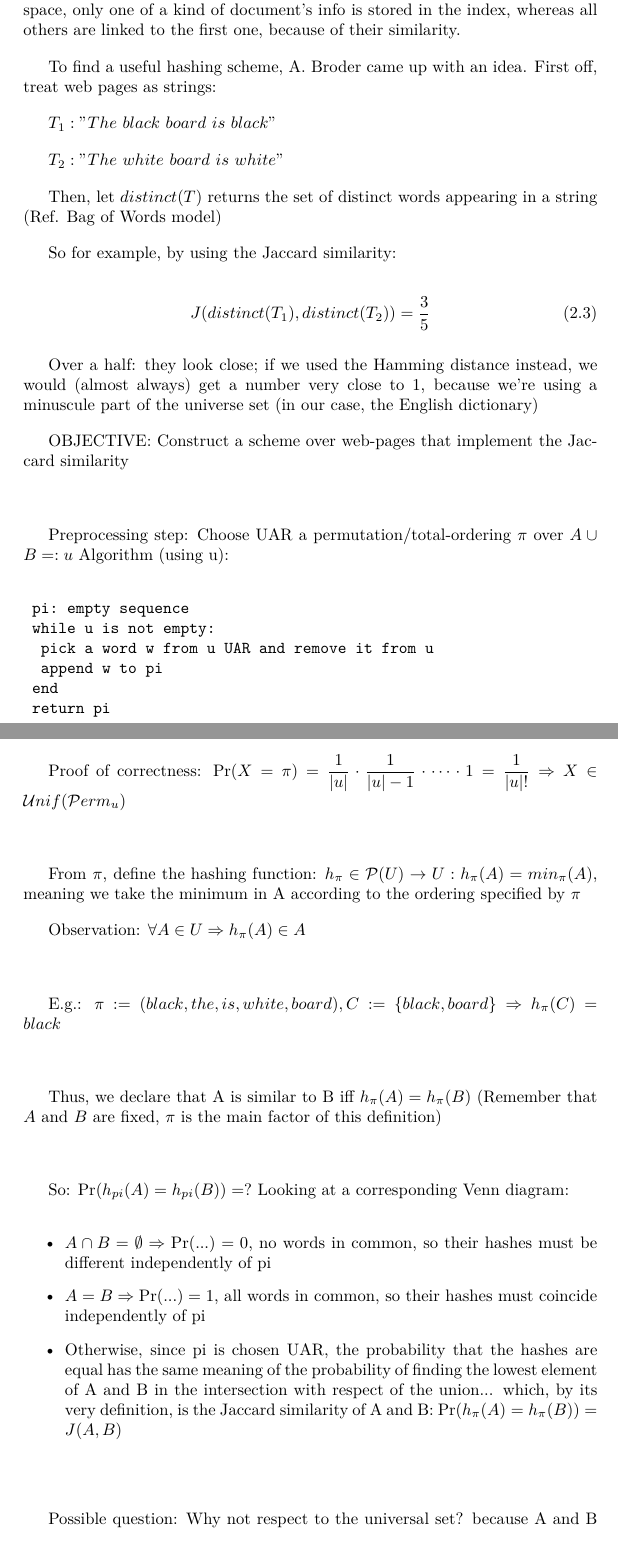
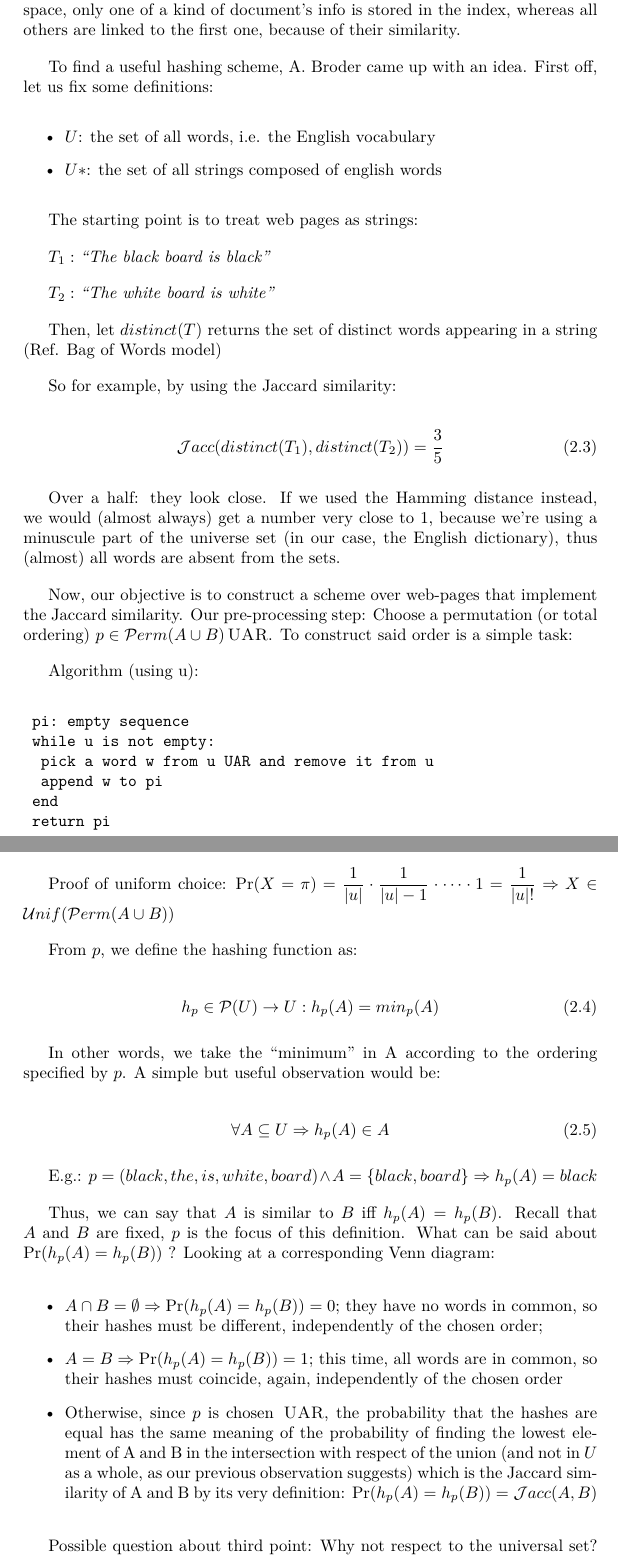
Before and after one commit to Project2100/Social_and_Behavioural_Networks-2018_19, a LaTeX thesis (main.tex): two parts of pages 5 and 6 of 24, joined at a grey line, cut so that both start at the same text. Compiled offline with XeLaTeX.

Commit message:
- Revised the first section of LSH chapter, tacking formalization now - Added magic comments on top of document for cross-editor consistency - Some more math macros

```diff
--- a/main.tex
+++ b/main.tex
@@ -24,8 +27,15 @@
 \newcommand{\unifdist}{\mathcal{U}nif}
 \newcommand{\binomdist}{\mathcal{B}inom}
 \newcommand{\berdist}{\mathcal{B}er}
-\newcommand{\coin}{\mathcal{B}er}
 \newcommand{\iid}{\,\textsc{IID}}
+\newcommand{\uar}{\,\textsc{UAR}}
+\newcommand{\jaccsim}{\mathcal{J}acc}
+\newcommand{\hammsim}{\mathcal{H}amm}
+\newcommand{\permut}{\mathcal{P}erm}
+
+% Some redundant names
+\newcommand{\coin}{\berdist}
+\newcommand{\order}{\permut}
 
 \title{Uniroma1(2018-19) - Social and Behavioural Networks}
 \author{Andrea Proietto}
@@ -139,29 +146,31 @@
 
 	An observation to make is the following: some kinds of documents, that are very similar to each other, are stored sparsely through the net; to save storage space, only one of a kind of document's info is stored in the index, whereas all others are linked to the first one, because of their similarity.
 
-	To find a useful hashing scheme, A. Broder came up with an idea. First off, treat web pages as strings:
+	To find a useful hashing scheme, A. Broder came up with an idea. First off, let us fix some definitions:
+	\begin{itemize}
+	\item $U$: the set of all words, i.e. the English vocabulary
+	\item $U*$: the set of all strings composed of english words
+	\end{itemize}
 
-	$T_1: "The\ black\ board\ is\ black"$
+	The starting point is to treat web pages as strings:
 
-	$T_2: "The\ white\ board\ is\ white"$
+	$T_1:$ \textit{``The black board is black''}
+
+	$T_2:$ \textit{``The white board is white''}
 
 	Then, let $distinct(T)$ returns the set of distinct words appearing in a string (Ref. Bag of Words model)
 
 	So for example, by using the Jaccard similarity:
 
     \begin{equation}
-    \displaystyle J(distinct(T_1), distinct(T_2))= \frac{3}{5}
+    \jaccsim(distinct(T_1), distinct(T_2))= \frac{3}{5}
     \end{equation}
 
-	Over a half: they look close; if we used the Hamming distance instead, we would (almost always) get a number very close to 1, because we're using a minuscule part of the universe set (in our case, the English dictionary)
+	Over a half: they look close. If we used the Hamming distance instead, we would (almost always) get a number very close to 1, because we're using a minuscule part of the universe set (in our case, the English dictionary), thus (almost) all words are absent from the sets.
 
-	OBJECTIVE: Construct a scheme over web-pages that implement the Jaccard similarity
+	Now, our objective is to construct a scheme over web-pages that implement the Jaccard similarity. Our pre-processing step: Choose a permutation (or total ordering) $p \in \order(A \cup B) \uar$. To construct said order is a simple task:
 
-	\
-
-	Preprocessing step: Choose UAR a permutation/total-ordering $\pi$ over $A\cup B =: u$
 	Algorithm (using u):
-
 	\begin{verbatim}
 	pi: empty sequence
 	while u is not empty:
@@ -171,32 +180,29 @@
 	return pi
 	\end{verbatim}
 
-	Proof of correctness: $\Pr(X = \pi) = \frac{1}{|u|}\cdot\frac{1}{|u|-1}\cdot\dots\cdot 1 = \frac{1}{|u|!} \Rightarrow X \in \mathcal{U}nif(\mathcal{P}erm_u)$
+	Proof of uniform choice: $\Pr(X = \pi) = \frac{1}{|u|}\cdot\frac{1}{|u|-1}\cdot\dots\cdot 1 = \frac{1}{|u|!} \Rightarrow X \in \unifdist(\permut(A \cup B))$
 
-	\
+	From $p$, we define the hashing function as:
 
-	From $\pi$, define the hashing function: $h_{\pi} \in \mathcal{P}(U) \to U : h_{\pi}(A) = min_{\pi}(A)$, meaning we take the minimum in A according to the ordering specified by $\pi$
+	\begin{equation}
+	h_p \in \mathcal{P}(U) \to U : h_p(A) = min_p(A)
+	\end{equation}
 
-	Observation: $\forall A \in U \Rightarrow h_{\pi}(A) \in A$
+	In other words, we take the ``minimum'' in A according to the ordering specified by $p$. A simple but useful observation would be:
 
-	\
+	\begin{equation}
+	\forall A \subseteq U \Rightarrow h_p(A) \in A
+	\end{equation}
 
-	E.g.: $\pi := (black, the, is, white, board), C:=\{black, board\} \Rightarrow h_{\pi}(C) = black$
+	E.g.: $p = (black, the, is, white, board) \wedge A = \{black, board\} \Rightarrow h_p(A) = black$
 
-	\
-
-	Thus, we declare that A is similar to B iff $h_{\pi}(A)=h_{\pi}(B)$ (Remember that $A$ and $B$ are fixed, $\pi$ is the main factor of this definition)
-
-	\
-
-	So: $\Pr(h_{pi}(A)=h_{pi}(B)) = ?$ Looking at a corresponding Venn diagram:
+	Thus, we can say that $A$ is similar to $B$ iff $h_p(A)=h_p(B)$. Recall that $A$ and $B$ are fixed, $p$ is the focus of this definition. What can be said about $\Pr(h_p(A)=h_p(B))$ ? Looking at a corresponding Venn diagram:
 
 	\begin{itemize}
-	\item $A\cap B = \emptyset \Rightarrow \Pr(...)= 0$, no words in common, so their hashes must be different independently of pi
-	\item $A = B \Rightarrow \Pr(...)= 1$, all words in common, so their hashes must coincide independently of pi
-	\item Otherwise, since pi is chosen UAR, the probability that the hashes are equal has the same meaning of the probability of finding the lowest element of A and B in the intersection with respect of the union...  which, by its very definition, is the Jaccard similarity of A and B: $\Pr(h_{\pi}(A)=h_{\pi}(B)) = J(A, B)$
+	\item $A \cap B = \emptyset \Rightarrow \Pr(h_p(A)=h_p(B)) = 0$; they have no words in common, so their hashes must be different, independently of the chosen order;
+	\item $A = B \Rightarrow \Pr(h_p(A)=h_p(B)) = 1$; this time, all words are in common, so their hashes must coincide, again, independently of the chosen order
+	\item Otherwise, since $p$ is chosen $\uar$, the probability that the hashes are equal has the same meaning of the probability of finding the lowest element of A and B in the intersection with respect of the union (and not in $U$ as a whole, as our previous observation suggests) which is the Jaccard similarity of A and B by its very definition: $\Pr(h_p(A)=h_p(B)) = \jaccsim(A, B)$
 	\end{itemize}
 
-	\
+	Possible question about third point: Why not respect to the universal set? because A and B will have hashes which, as we observed earlier, do not live outside the union: the union between A and B is our true set of outcomes when hashing either A or B.
 
-	Possible question: Why not respect to the universal set? because A and B will have hashes, which do not live outside the union, i.e. the union is our true set of outcomes when hashing A or B (remember the observation)
```
Also changed, not shown: main.tex (34 more changed lines).
